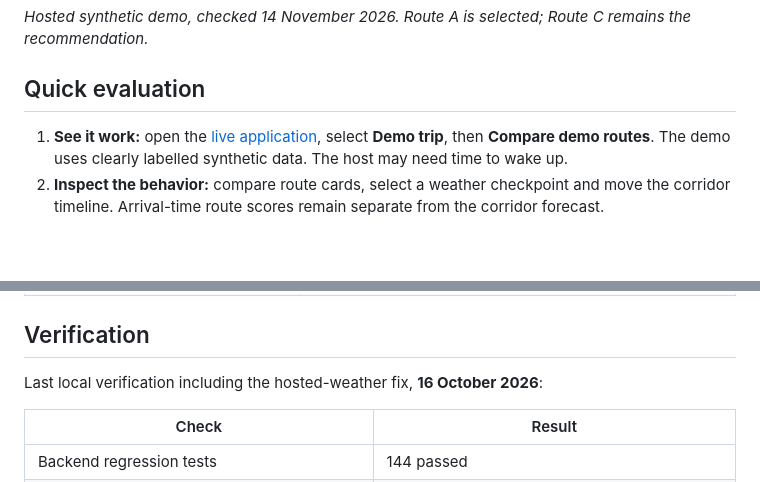
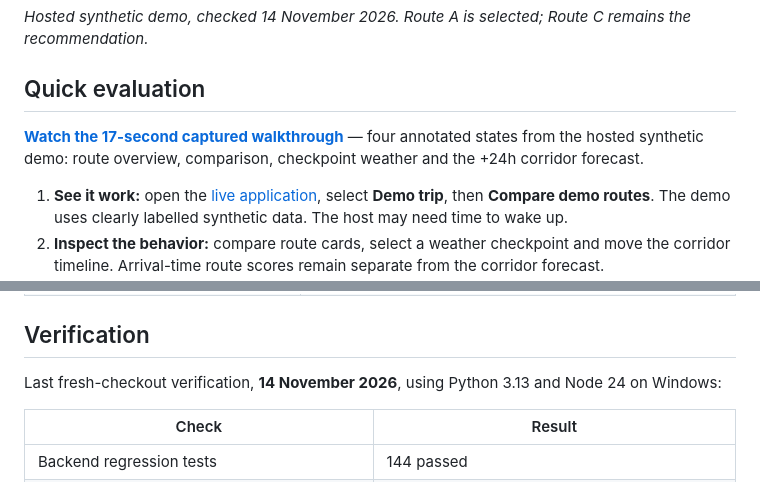
Before and after one commit to zumarzehgeer/weather-aware-truck-routing-app, a Markdown page: README.md, 2 parts joined by grey strips. GitHub-like rendering; blank space fills up the shorter version.

Commit message:
docs: add captured walkthrough and fresh-checkout verification

```diff
--- a/README.md
+++ b/README.md
@@ -15,6 +15,8 @@ Waycast is a full-stack weather-aware truck route planner built for the Spotter
 *Hosted synthetic demo, checked 14 November 2026. Route A is selected; Route C remains the recommendation.*
 
 ## Quick evaluation
+
+**[Watch the 17-second captured walkthrough](docs/images/waycast-walkthrough.gif)** — four annotated states from the hosted synthetic demo: route overview, comparison, checkpoint weather and the +24h corridor forecast.
 
 1. **See it work:** open the [live application](https://weather-aware-truck-routing-app.onrender.com/), select **Demo trip**, then **Compare demo routes**. The demo uses clearly labelled synthetic data. The host may need time to wake up.
 2. **Inspect the behavior:** compare route cards, select a weather checkpoint and move the corridor timeline. Arrival-time route scores remain separate from the corridor forecast.
@@ -254,7 +256,7 @@ See [.env.example](.env.example). Keep real `.env` files and secret values out o
 
 ## Verification
 
-Last local verification including the hosted-weather fix, **16 October 2026**:
+Last fresh-checkout verification, **14 November 2026**, using Python 3.13 and Node 24 on Windows:
 
 | Check | Result |
 |---|---|
```
Also changed, not shown: docs/VALIDATION.md (+19 -0 lines), docs/images/waycast-walkthrough.gif (added).
